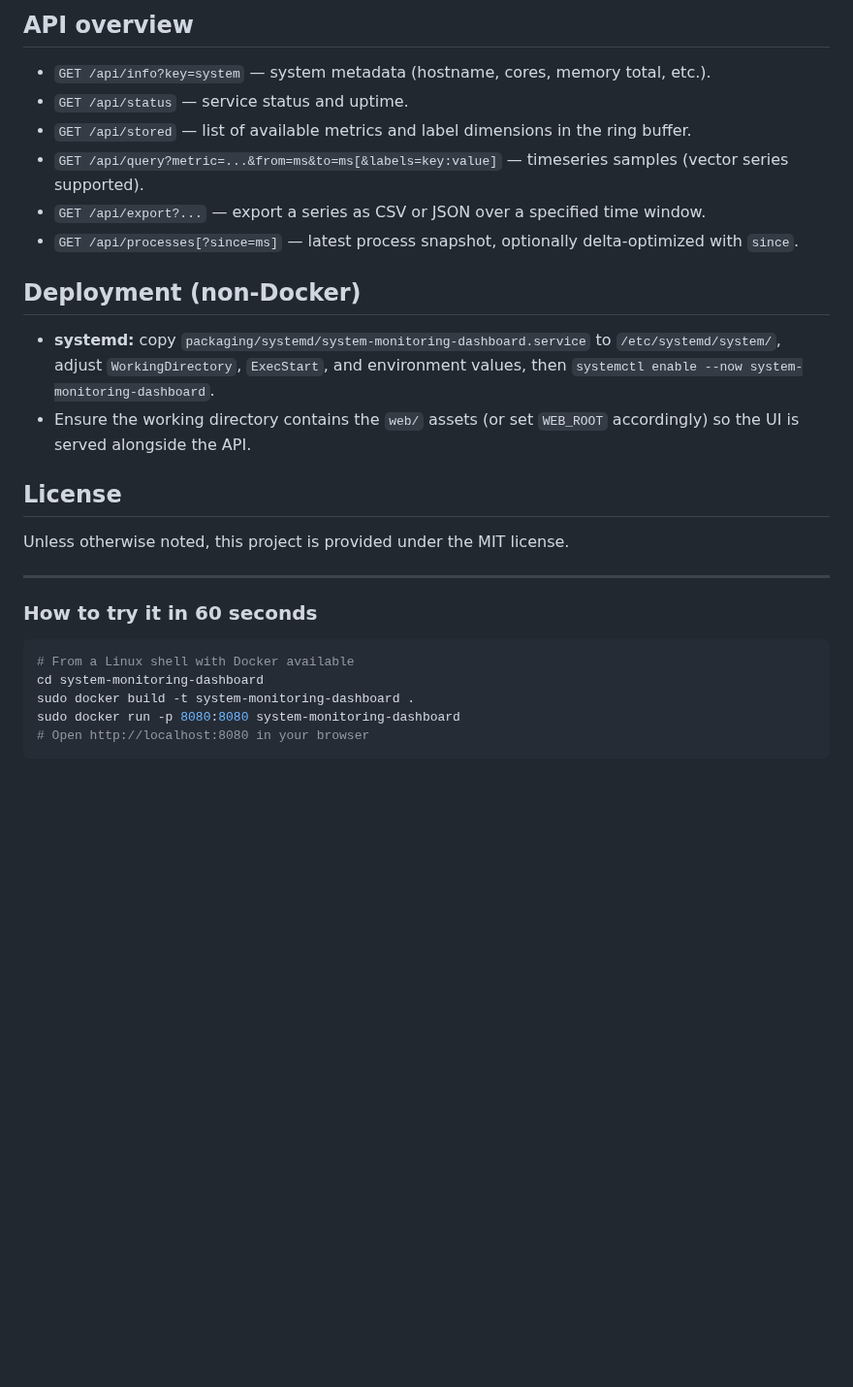
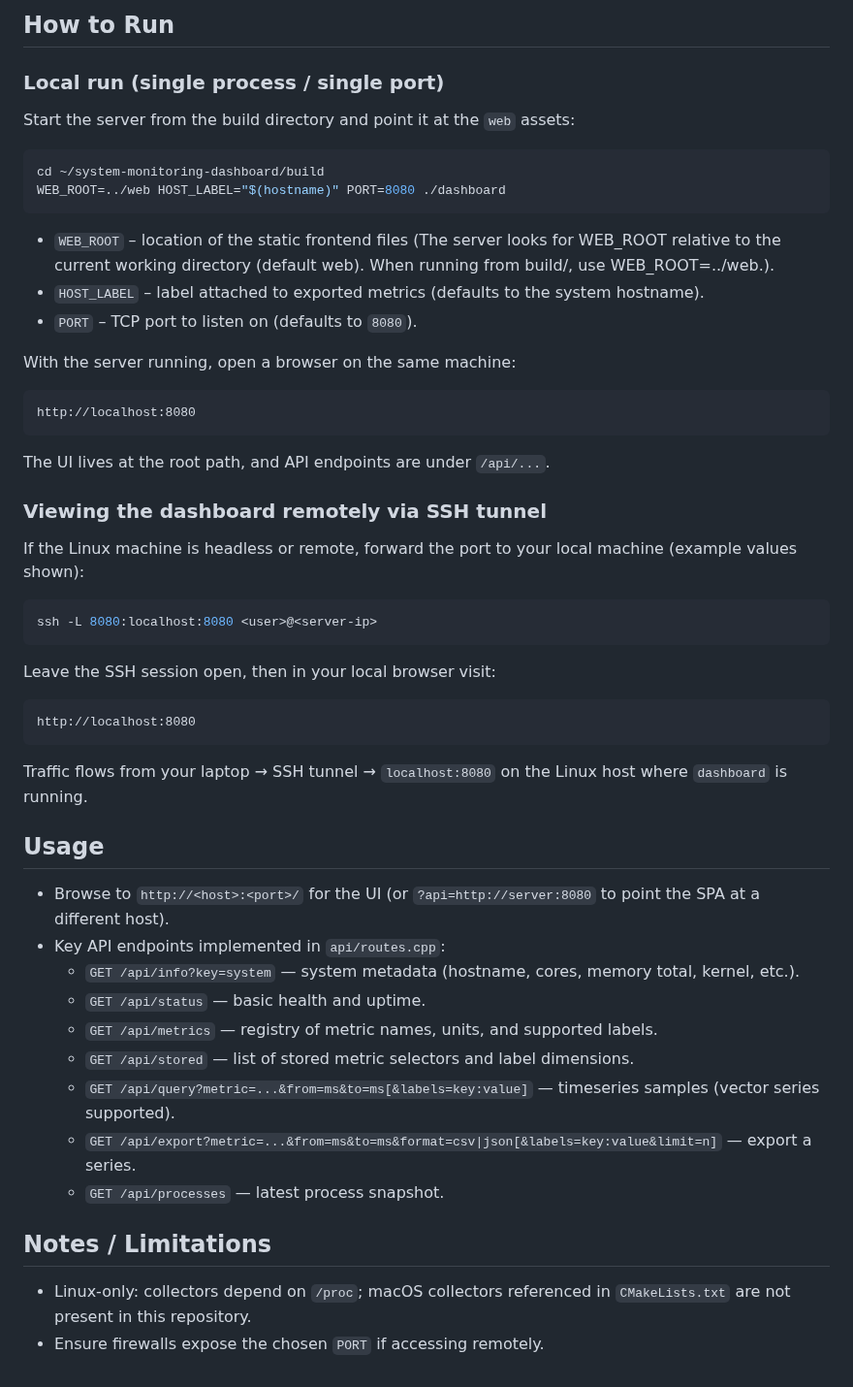
Before and after one commit to sebas-ib/system-monitoring-dashboard, a Markdown page: README.md, the part around one of its changes. Shown at 97% size. Drawn GitHub-style; blank space fills up the shorter version.

````diff
--- a/README.md
+++ b/README.md
@@ -59,25 +52,43 @@ Then browse to http://localhost:8080 (or add `?api=http://server:8080` if the UI
 
-## API overview
-- `GET /api/info?key=system` — system metadata (hostname, cores, memory total, etc.).
-- `GET /api/status` — service status and uptime.
-- `GET /api/stored` — list of available metrics and label dimensions in the ring buffer.
-- `GET /api/query?metric=...&from=ms&to=ms[&labels=key:value]` — timeseries samples (vector series supported).
-- `GET /api/export?...` — export a series as CSV or JSON over a specified time window.
-- `GET /api/processes[?since=ms]` — latest process snapshot, optionally delta-optimized with `since`.
+## How to Run
+### Local run (single process / single port)
+Start the server from the build directory and point it at the `web` assets:
+```bash
+cd ~/system-monitoring-dashboard/build
+WEB_ROOT=../web HOST_LABEL="$(hostname)" PORT=8080 ./dashboard
+```
+- `WEB_ROOT` – location of the static frontend files (The server looks for WEB_ROOT relative to the current working directory (default web). When running from build/, use WEB_ROOT=../web.).
+- `HOST_LABEL` – label attached to exported metrics (defaults to the system hostname).
+- `PORT` – TCP port to listen on (defaults to `8080`).
 
-## Deployment (non-Docker)
-- **systemd:** copy `packaging/systemd/system-monitoring-dashboard.service` to `/etc/systemd/system/`, adjust `WorkingDirectory`, `ExecStart`, and environment values, then `systemctl enable --now system-monitoring-dashboard`.
-- Ensure the working directory contains the `web/` assets (or set `WEB_ROOT` accordingly) so the UI is served alongside the API.
+With the server running, open a browser on the same machine:
+```text
+http://localhost:8080
+```
+The UI lives at the root path, and API endpoints are under `/api/...`.
 
-## License
-Unless otherwise noted, this project is provided under the MIT license.
+### Viewing the dashboard remotely via SSH tunnel
+If the Linux machine is headless or remote, forward the port to your local machine (example values shown):
+```bash
+ssh -L 8080:localhost:8080 <user>@<server-ip>
+```
+Leave the SSH session open, then in your local browser visit:
+```text
+http://localhost:8080
+```
+Traffic flows from your laptop → SSH tunnel → `localhost:8080` on the Linux host where `dashboard` is running.
 
----
-### How to try it in 60 seconds
-```bash
-# From a Linux shell with Docker available
-cd system-monitoring-dashboard
-sudo docker build -t system-monitoring-dashboard .
-sudo docker run -p 8080:8080 system-monitoring-dashboard
-# Open http://localhost:8080 in your browser
-```
+## Usage
+- Browse to `http://<host>:<port>/` for the UI (or `?api=http://server:8080` to point the SPA at a different host).
+- Key API endpoints implemented in `api/routes.cpp`:
+  - `GET /api/info?key=system` — system metadata (hostname, cores, memory total, kernel, etc.).
+  - `GET /api/status` — basic health and uptime.
+  - `GET /api/metrics` — registry of metric names, units, and supported labels.
+  - `GET /api/stored` — list of stored metric selectors and label dimensions.
+  - `GET /api/query?metric=...&from=ms&to=ms[&labels=key:value]` — timeseries samples (vector series supported).
+  - `GET /api/export?metric=...&from=ms&to=ms&format=csv|json[&labels=key:value&limit=n]` — export a series.
+  - `GET /api/processes` — latest process snapshot.
+
+## Notes / Limitations
+- Linux-only: collectors depend on `/proc`; macOS collectors referenced in `CMakeLists.txt` are not present in this repository.
+- Ensure firewalls expose the chosen `PORT` if accessing remotely.
````
Also changed, not shown: other parts of README.md (+34 -41 lines), HOW_TO_RUN.md (deleted, +0 -136 lines).
